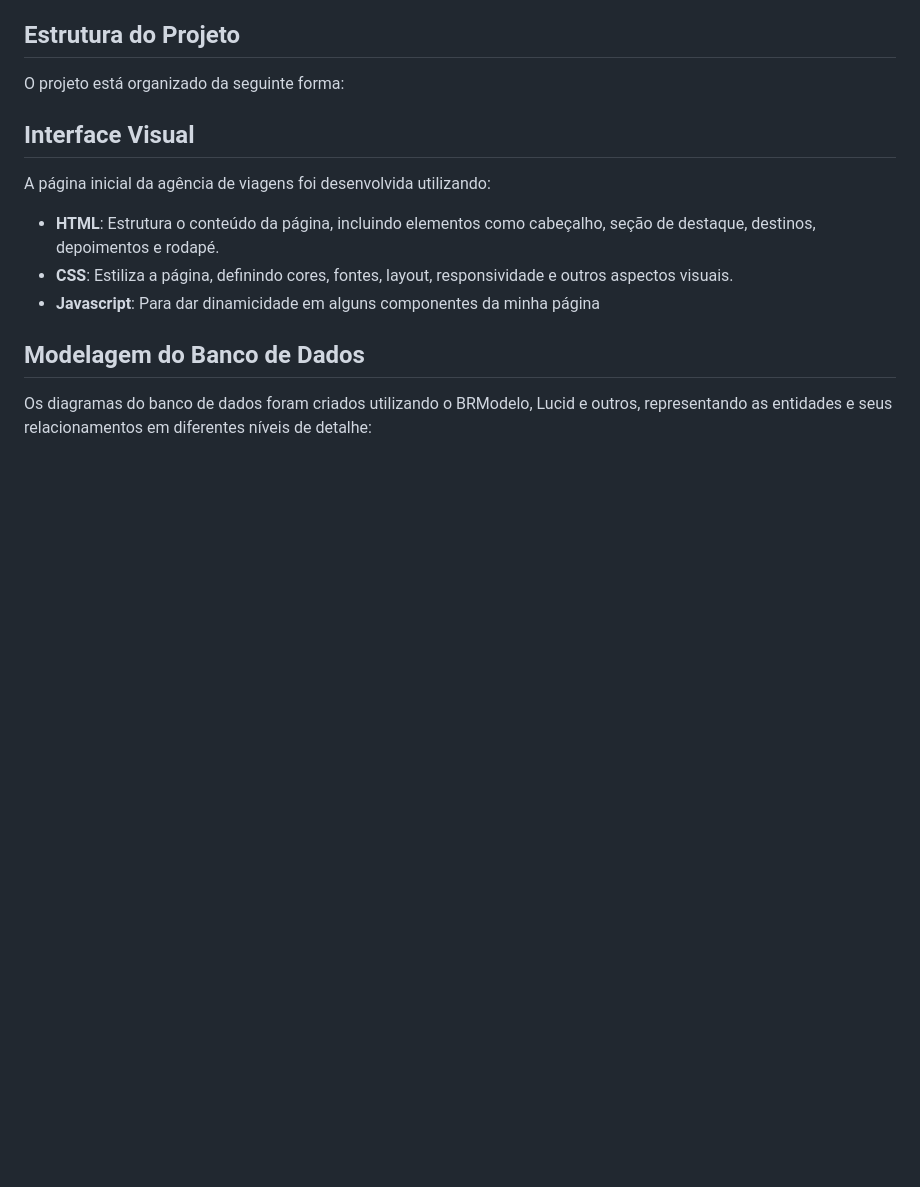
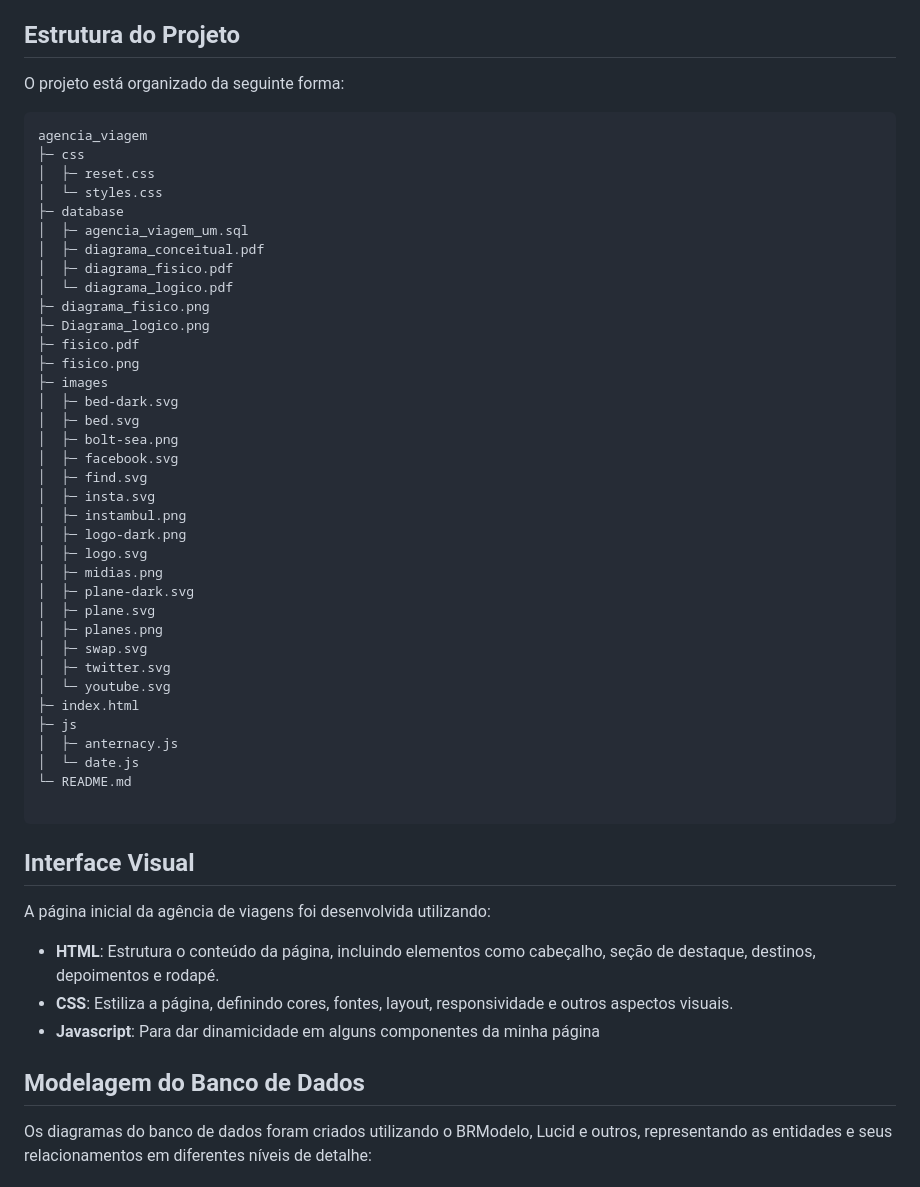
Before and after one commit to katiene-souza/golobe, a Markdown page: README.md, the part around the change. Drawn GitHub-style; blank space fills up the shorter version.

````diff
--- a/README.md
+++ b/README.md
@@ -23,6 +23,44 @@ O projeto Golobe visa criar uma base sólida para uma agência de viagens fictí
 
 O projeto está organizado da seguinte forma:
 
+```
+agencia_viagem
+├─ css
+│  ├─ reset.css
+│  └─ styles.css
+├─ database
+│  ├─ agencia_viagem_um.sql
+│  ├─ diagrama_conceitual.pdf
+│  ├─ diagrama_fisico.pdf
+│  └─ diagrama_logico.pdf
+├─ diagrama_fisico.png
+├─ Diagrama_logico.png
+├─ fisico.pdf
+├─ fisico.png
+├─ images
+│  ├─ bed-dark.svg
+│  ├─ bed.svg
+│  ├─ bolt-sea.png
+│  ├─ facebook.svg
+│  ├─ find.svg
+│  ├─ insta.svg
+│  ├─ instambul.png
+│  ├─ logo-dark.png
+│  ├─ logo.svg
+│  ├─ midias.png
+│  ├─ plane-dark.svg
+│  ├─ plane.svg
+│  ├─ planes.png
+│  ├─ swap.svg
+│  ├─ twitter.svg
+│  └─ youtube.svg
+├─ index.html
+├─ js
+│  ├─ anternacy.js
+│  └─ date.js
+└─ README.md
+
+```
 
 ## Interface Visual
 
````
